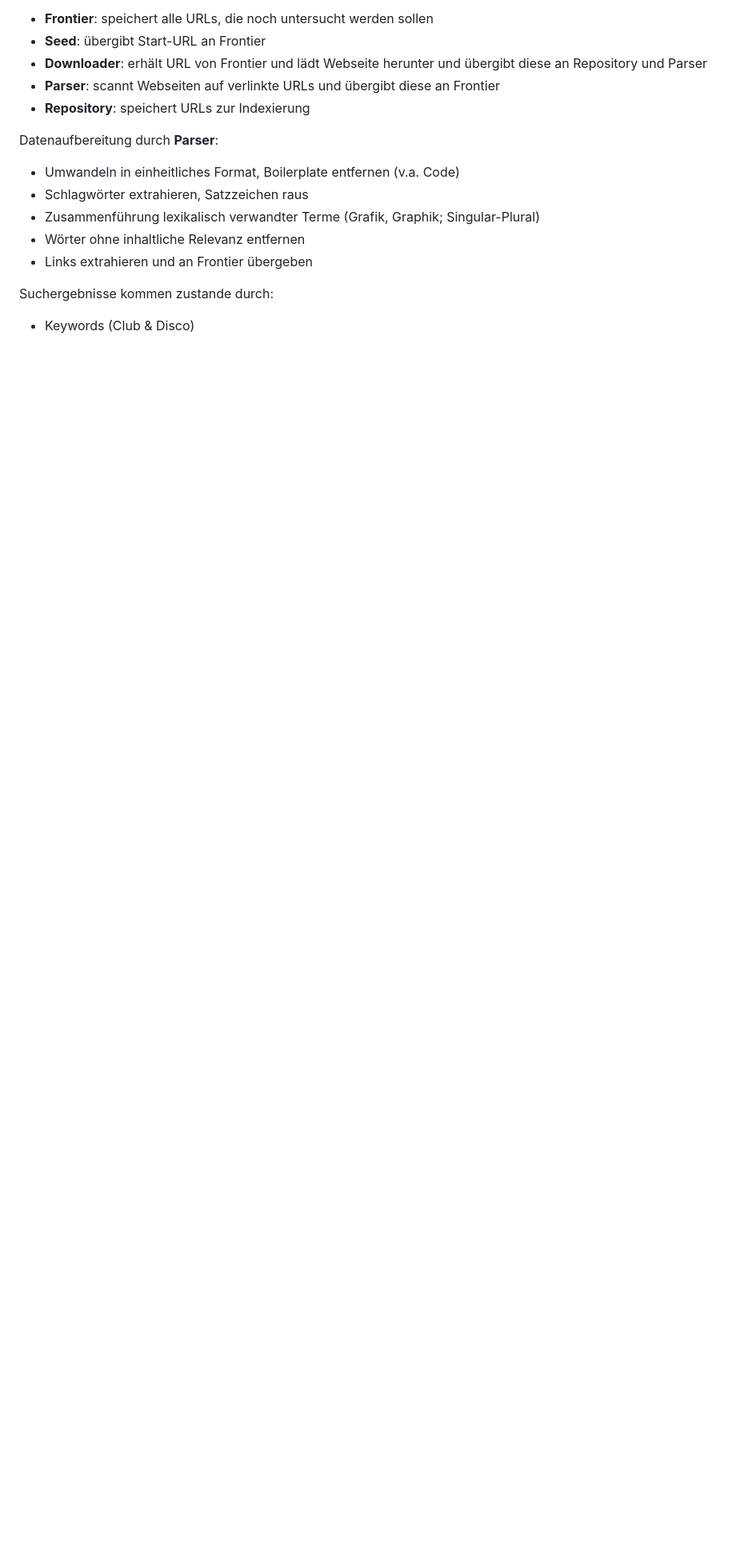
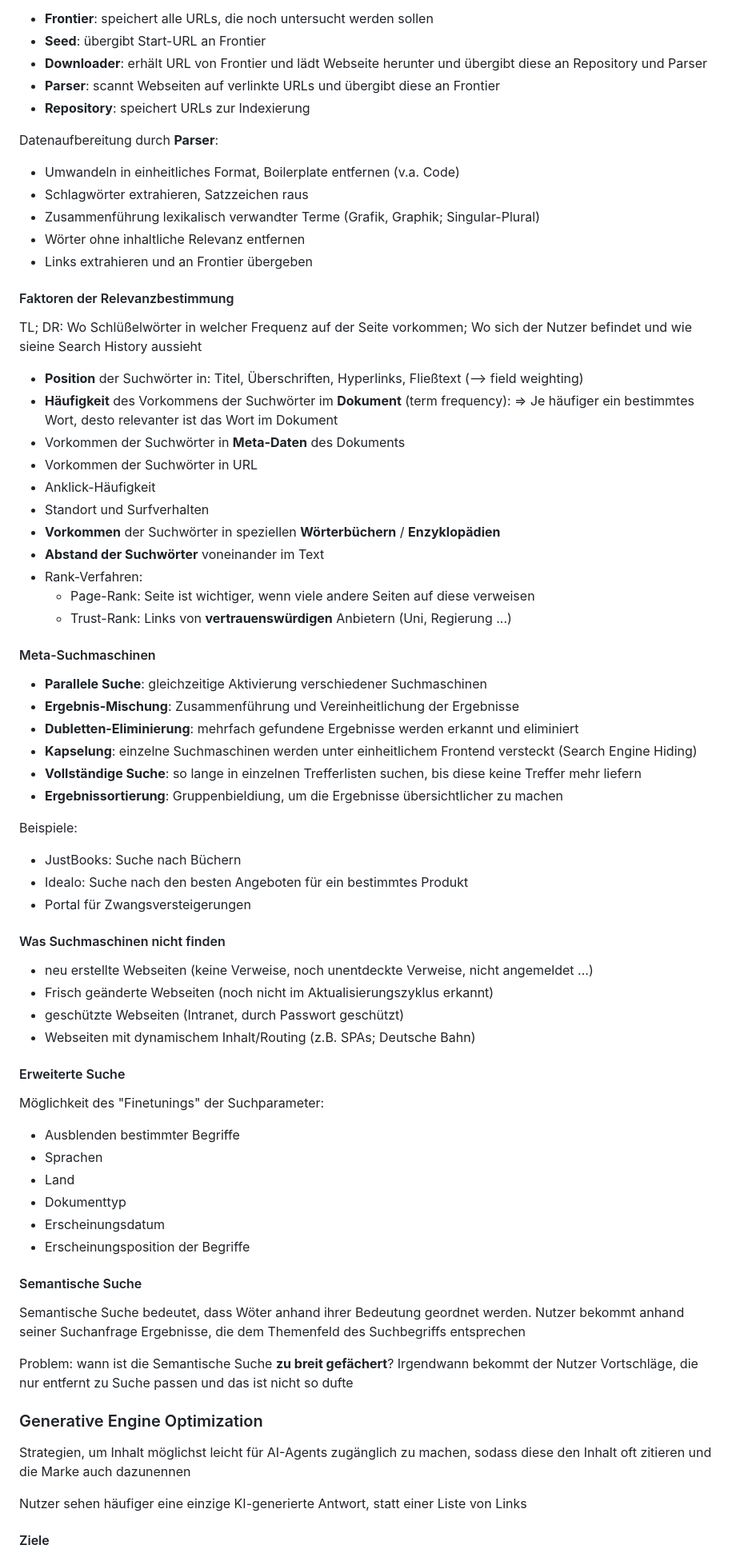
Before and after one commit to gorgoroth31/studium, a Markdown page: I/MEDKL/Begriffe.md, the part around one of its changes. Shown at 80% size. Drawn GitHub-style; blank space fills up the shorter version.

Commit message:
MEDKL: suchmaschinen 2

```diff
--- a/I/MEDKL/Begriffe.md
+++ b/I/MEDKL/Begriffe.md
@@ -234,5 +234,66 @@ Datenaufbereitung durch **Parser**:
 - Wörter ohne inhaltliche Relevanz entfernen
 - Links extrahieren und an Frontier übergeben
 
-Suchergebnisse kommen zustande durch:
-- Keywords (Club & Disco)
+#### Faktoren der Relevanzbestimmung
+
+TL; DR: Wo Schlüßelwörter in welcher Frequenz auf der Seite vorkommen; Wo sich der Nutzer befindet und wie sieine Search History aussieht
+
+- **Position** der Suchwörter in:
+  Titel, Überschriften, Hyperlinks, Fließtext (--> field weighting)
+- **Häufigkeit** des Vorkommens der Suchwörter im **Dokument** (term frequency):
+  => Je häufiger ein bestimmtes Wort, desto relevanter ist das Wort im Dokument
+- Vorkommen der Suchwörter in **Meta-Daten** des Dokuments
+- Vorkommen der Suchwörter in URL
+- Anklick-Häufigkeit
+- Standort und Surfverhalten
+- **Vorkommen** der Suchwörter in speziellen **Wörterbüchern** / **Enzyklopädien**
+- **Abstand der Suchwörter** voneinander im Text
+- Rank-Verfahren:
+  - Page-Rank: Seite ist wichtiger, wenn viele andere Seiten auf diese verweisen
+  - Trust-Rank: Links von **vertrauenswürdigen** Anbietern (Uni, Regierung ...)
+
+#### Meta-Suchmaschinen
+
+- **Parallele Suche**: gleichzeitige Aktivierung verschiedener Suchmaschinen
+- **Ergebnis-Mischung**: Zusammenführung und Vereinheitlichung der Ergebnisse
+- **Dubletten-Eliminierung**: mehrfach gefundene Ergebnisse werden erkannt und eliminiert
+- **Kapselung**: einzelne Suchmaschinen werden unter einheitlichem Frontend versteckt (Search Engine Hiding)
+- **Vollständige Suche**: so lange in einzelnen Trefferlisten suchen, bis diese keine Treffer mehr liefern
+- **Ergebnissortierung**: Gruppenbieldiung, um die Ergebnisse übersichtlicher zu machen
+
+Beispiele:
+- JustBooks: Suche nach Büchern
+- Idealo: Suche nach den besten Angeboten für ein bestimmtes Produkt
+- Portal für Zwangsversteigerungen
+
+#### Was Suchmaschinen nicht finden
+
+- neu erstellte Webseiten (keine Verweise, noch unentdeckte Verweise, nicht angemeldet ...)
+- Frisch geänderte Webseiten (noch nicht im Aktualisierungszyklus erkannt)
+- geschützte Webseiten (Intranet, durch Passwort geschützt)
+- Webseiten mit dynamischem Inhalt/Routing (z.B. SPAs; Deutsche Bahn)
+
+#### Erweiterte Suche
+
+Möglichkeit des "Finetunings" der Suchparameter:
+- Ausblenden bestimmter Begriffe
+- Sprachen
+- Land
+- Dokumenttyp
+- Erscheinungsdatum
+- Erscheinungsposition der Begriffe
+
+#### Semantische Suche
+
+Semantische Suche bedeutet, dass Wöter anhand ihrer Bedeutung geordnet werden. Nutzer bekommt anhand seiner Suchanfrage Ergebnisse, die dem Themenfeld des Suchbegriffs entsprechen
+
+Problem: wann ist die Semantische Suche **zu breit gefächert**? Irgendwann bekommt der Nutzer Vortschläge, die nur entfernt zu Suche passen und das ist nicht so dufte
+
+### Generative Engine Optimization
+
+Strategien, um Inhalt möglichst leicht für AI-Agents zugänglich zu machen, sodass diese den Inhalt oft zitieren und die Marke auch dazunennen
+
+Nutzer sehen häufiger eine einzige KI-generierte Antwort, statt einer Liste von Links
+
+#### Ziele
+
```
Also changed, not shown: other parts of I/MEDKL/Begriffe.md (+15 -0 lines).
